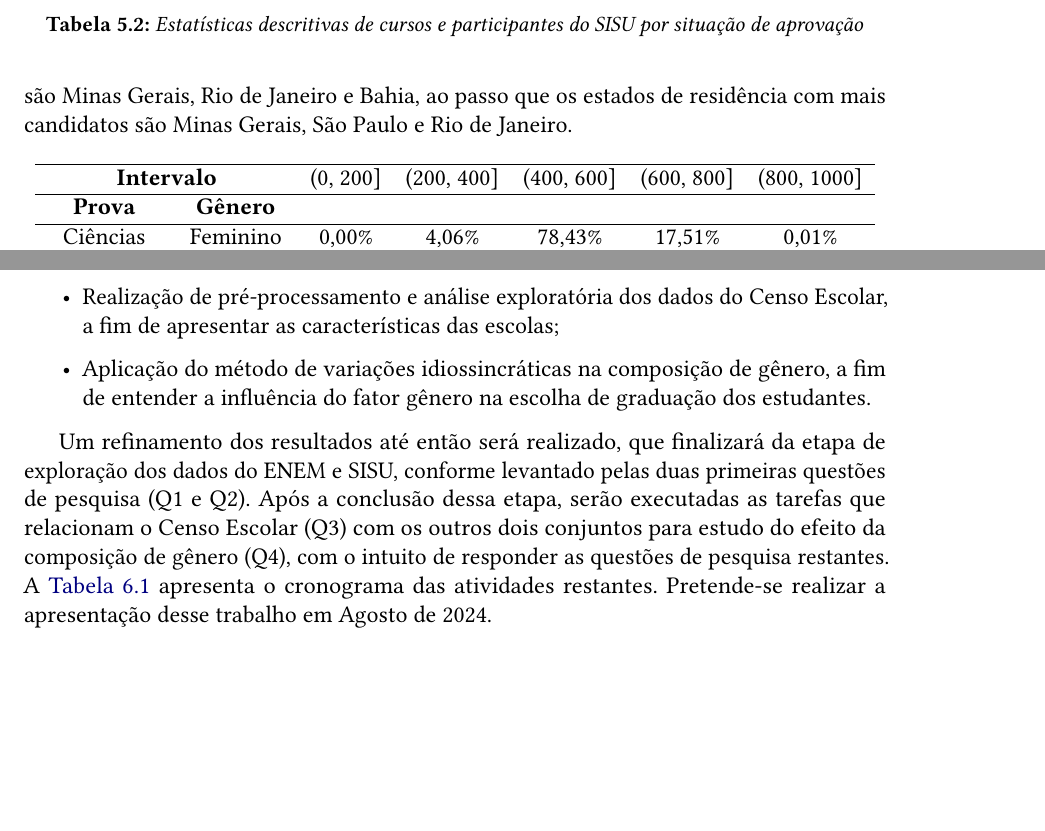
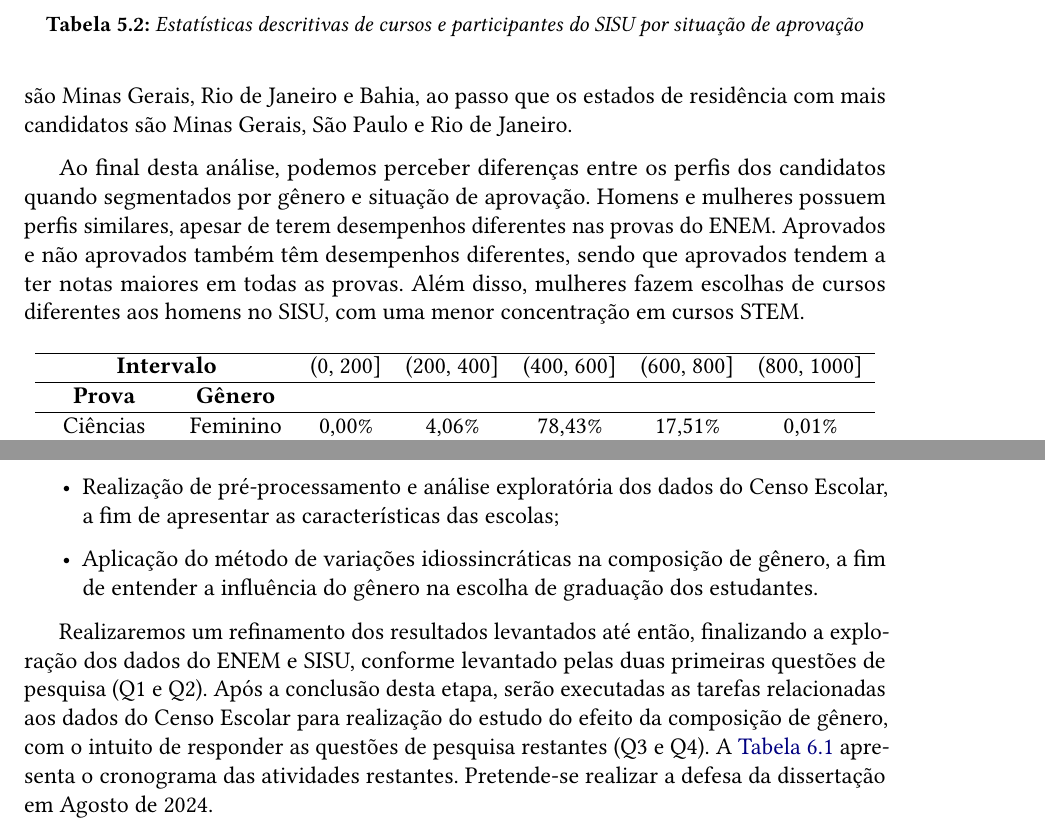
Before and after one commit to popcorntimes/Qualificacao-Dayanne-Gomes, a LaTeX thesis (tese.tex, which reads conteudo/05-resultados-preliminares.tex, conteudo/06-plano-trabalho.tex): two parts of pages 41 and 47 of 53 before the commit and two parts of pages 41 and 47 of 52 after it, joined at a grey line, cut so that both start at the same text, the shorter picture padded with empty space. The pictures show the PDF file tese.pdf that the author committed with the source.

Commit message:
Correções plano de trabalho

```diff
--- a/conteudo/05-resultados-preliminares.tex
+++ b/conteudo/05-resultados-preliminares.tex
@@ -66,6 +66,8 @@ Para descrever o perfil dos participantes e cursos de graduação, realizamos um
 Também é levantado o desempenho dos estudantes nas provas do exame. No ENEM, em todas as provas, para ambos os gêneros, o intervalo de notas que possui a maior observação é o de (400, 600]. A observação das notas em intervalos pode ser vista na \autoref{tab:observacao-nota-enem}, e sua distribuição em gráfico de densidade na \autoref{fig:nota-genero}, divididas por gênero. No SISU, aprovados tendem a se concentrar em intervalos com maiores notas, como (600, 800] e (800, 1000] na redação, enquanto não aprovados se concentram em (400, 600]. De forma similar, isso pode ser visto na \autoref{tab:observacao-nota-sisu} e na \autoref{fig:nota-aprovacao}, divididas por situação de aprovação. As estatística descritivas de notas e idades do ENEM estão disponíveis na \autoref{tab:estatistica-nota-enem} e do SISU na \autoref{tab:estatistica-nota-sisu}. Homens possuem maiores médias de notas objetivas e mulheres possuem maior média de nota em redação. Aprovados possuem maiores médias em todas as provas. Para ambos os conjuntos, realizamos um teste-t bicaudal para comparar as médias de homens e mulheres e aprovados e não aprovados. Considerando um $\alpha$ de 0,01, para todas as variáveis, o valor-p foi menor que o nível de significância (p < 0,01), rejeitando a hipótese nula de que as médias são iguais e sugerindo que a diferença nas médias é estatisticamente significativa.
 
 A \autoref{tab:classificacao-curso-genero} mostra a classificação das áreas dos cursos por gênero. As áreas mais ocupadas por mulheres são Saúde e bem-estar e Ciências sociais, negócios e direito, enquanto as áreas mais ocupadas por homens são Ciência e Ciências sociais, negócios e direito. Com relação à proporção de homens e mulheres por área, homens são maioria nas áreas de Ciência (55,4\%) e Engenharia, manufatura e construção (60,25\%). A \autoref{tab:universidade-inscricao} mostra a distribuição das universidades com mais inscrições. As 3 instituições com mais inscritos são as universidades federais do Maranhão, Rio de Janeiro e Fluminense. A \autoref{fig:distribuicao-uf} mostra a distribuição das unidades federativas no SISU, divididas pelas inscrições em instituições de ensino e residência dos candidatos. Os estados que mais possuem inscrições em IES são Minas Gerais, Rio de Janeiro e Bahia, ao passo que os estados de residência com mais candidatos são Minas Gerais, São Paulo e Rio de Janeiro.
+
+Ao final desta análise, podemos perceber diferenças entre os perfis dos candidatos quando segmentados por gênero e situação de aprovação. Homens e mulheres possuem perfis similares, apesar de terem desempenhos diferentes nas provas do ENEM. Aprovados e não aprovados também têm desempenhos diferentes, sendo que aprovados tendem a ter notas maiores em todas as provas. Além disso, mulheres fazem escolhas de cursos diferentes aos homens no SISU, com uma menor concentração em cursos STEM.
 
 \begin{table}[h]
     \centering
--- a/conteudo/06-plano-trabalho.tex
+++ b/conteudo/06-plano-trabalho.tex
@@ -12,6 +12,6 @@ Apesar disso, não foi possível obter um panorama detalhado das escolas de ensi
 \end{itemize}
 
-  Um refinamento dos resultados até então será realizado, que finalizará da etapa de exploração dos dados do ENEM e SISU, conforme levantado pelas duas primeiras questões de pesquisa (Q1 e Q2). Após a conclusão dessa etapa, serão executadas as tarefas que relacionam o Censo Escolar (Q3) com os outros dois conjuntos para estudo do efeito da composição de gênero (Q4), com o intuito de responder as questões de pesquisa restantes. A \autoref{tab:cronograma} apresenta o cronograma das atividades restantes. Pretende-se realizar a apresentação desse trabalho em Agosto de 2024.
+  Realizaremos um refinamento dos resultados levantados até então, finalizando a exploração dos dados do ENEM e SISU, conforme levantado pelas duas primeiras questões de pesquisa (Q1 e Q2). Após a conclusão desta etapa, serão executadas as tarefas relacionadas aos dados do Censo Escolar para realização do estudo do efeito da composição de gênero, com o intuito de responder as questões de pesquisa restantes (Q3 e Q4). A \autoref{tab:cronograma} apresenta o cronograma das atividades restantes. Pretende-se realizar a defesa da dissertação em Agosto de 2024.
 
 \begin{table}[]
     \centering
@@ -22,7 +22,7 @@ Apesar disso, não foi possível obter um panorama detalhado das escolas de ensi
     \begin{tabular}[c]{@{}c@{}}Pré-processamento e análise\\ exploratória dos dados do\\ Censo Escolar\end{tabular}       &     & X   & X   &     &     &     &     &     \\ \hline
     \begin{tabular}[c]{@{}c@{}}Aplicação do método de variações\\ idiossincráticas na composição de\\ gênero\end{tabular} &     &     &     & X   & X   & X   &     &     \\ \hline
     Escrita da dissertação                                                                                                &     &     &     &     & X   & X   & X   & X   \\ \hline
-    Apresentação final                                                                                                    &     &     &     &     &     &     &     & X   \\ \hline
+    Defesa da dissertação                                                                                                    &     &     &     &     &     &     &     & X   \\ \hline
     \end{tabular}
     \caption{Cronograma de atividades (Jan 2024 - Ago 2024)}
     \label{tab:cronograma}
```
Also changed, not shown: tese.tex (+1 -1 lines), tese.pdf, conteudo/06-plano-trabalho.tex (2 more changed lines), 7 other files.
